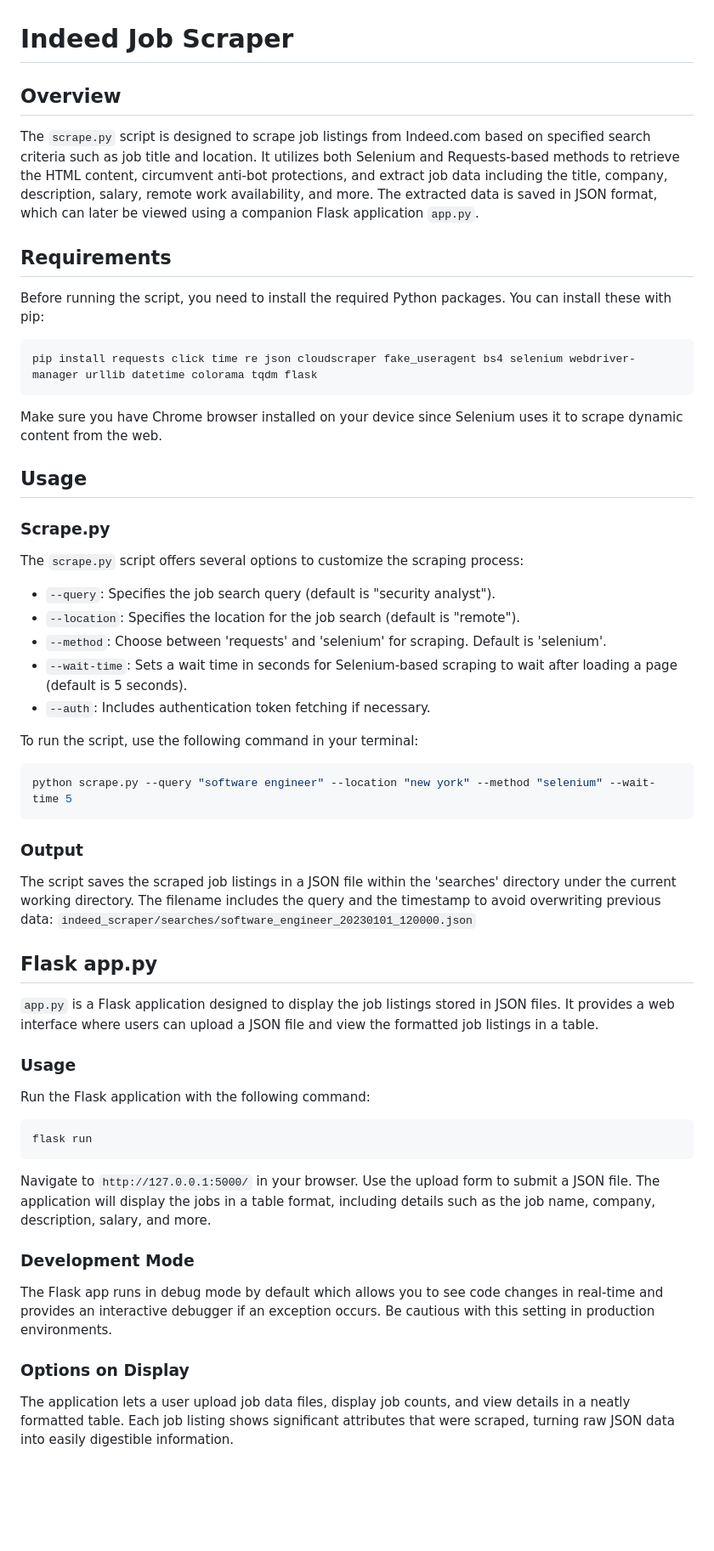
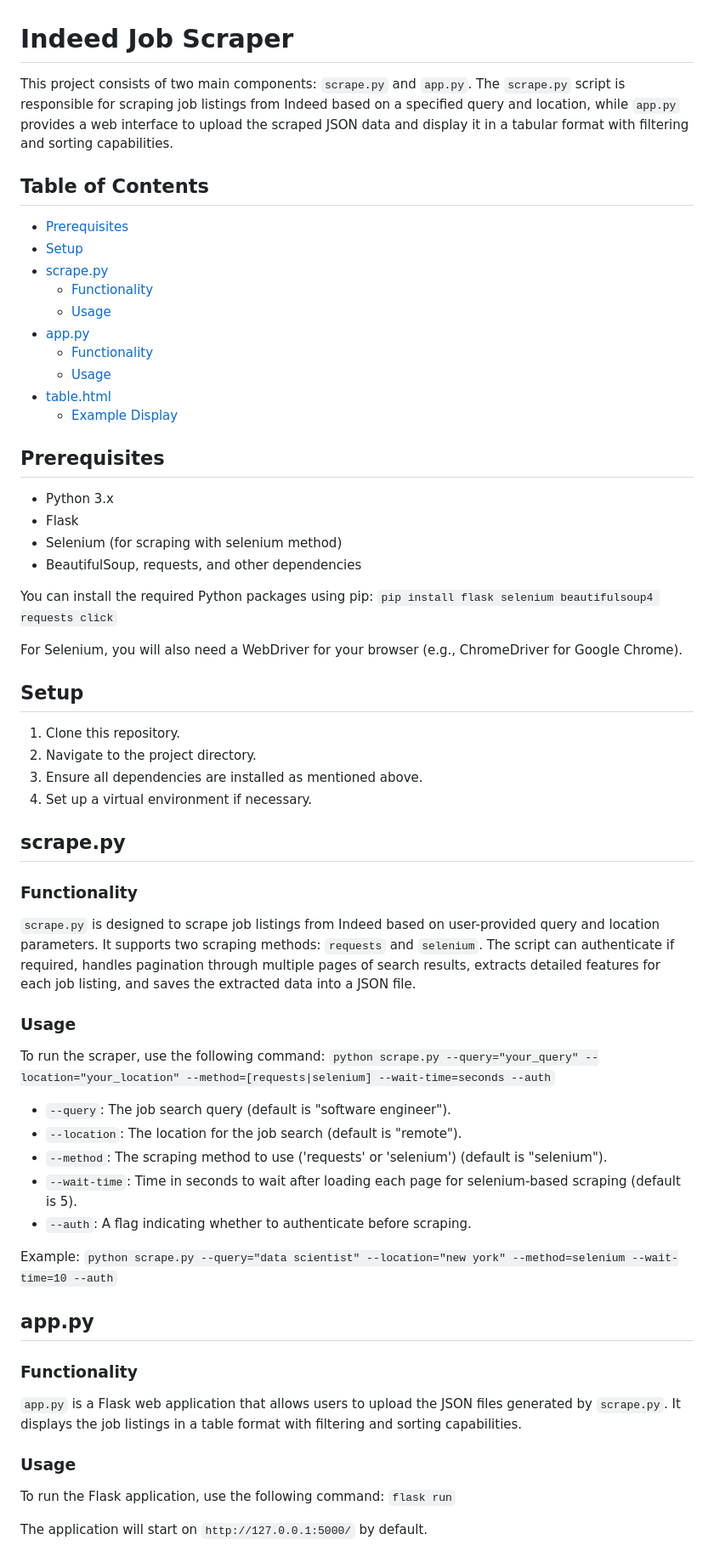
Before and after one commit to n0hats/indeed_scraper, a Markdown page: README.md, the part around one of its changes. Shown at 85% size. Drawn GitHub-style; blank space fills up the shorter version.

````diff
--- a/README.md
+++ b/README.md
@@ -1,60 +1,62 @@
 # Indeed Job Scraper
 
-## Overview
+This project consists of two main components: `scrape.py` and `app.py`. The `scrape.py` script is responsible for scraping job listings from Indeed based on a specified query and location, while `app.py` provides a web interface to upload the scraped JSON data and display it in a tabular format with filtering and sorting capabilities.
 
-The `scrape.py` script is designed to scrape job listings from Indeed.com based on specified search criteria such as job title and location. It utilizes both Selenium and Requests-based methods to retrieve the HTML content, circumvent anti-bot protections, and extract job data including the title, company, description, salary, remote work availability, and more. The extracted data is saved in JSON format, which can later be viewed using a companion Flask application `app.py`.
+## Table of Contents
+- [Prerequisites](#prerequisites)
+- [Setup](#setup)
+- [scrape.py](#scrapepy)
+  - [Functionality](#functionality)
+  - [Usage](#usage)
+- [app.py](#appy)
+  - [Functionality](#functionality-1)
+  - [Usage](#usage-1)
+- [table.html](#tablehtml)
+  - [Example Display](#example-display)
 
-## Requirements
+## Prerequisites
+- Python 3.x
+- Flask
+- Selenium (for scraping with selenium method)
+- BeautifulSoup, requests, and other dependencies
 
-Before running the script, you need to install the required Python packages. You can install these with pip:
-```bash
-pip install requests click time re json cloudscraper fake_useragent bs4 selenium webdriver-manager urllib datetime colorama tqdm flask
-```
+You can install the required Python packages using pip:
+```pip install flask selenium beautifulsoup4 requests click```
 
-Make sure you have Chrome browser installed on your device since Selenium uses it to scrape dynamic content from the web.
+For Selenium, you will also need a WebDriver for your browser (e.g., ChromeDriver for Google Chrome).
 
-## Usage
+## Setup
+1. Clone this repository.
+2. Navigate to the project directory.
+3. Ensure all dependencies are installed as mentioned above.
+4. Set up a virtual environment if necessary.
 
-### Scrape.py
+## scrape.py
 
-The `scrape.py` script offers several options to customize the scraping process:
-
-- `--query`: Specifies the job search query (default is "security analyst").
-- `--location`: Specifies the location for the job search (default is "remote").
-- `--method`: Choose between 'requests' and 'selenium' for scraping. Default is 'selenium'.
-- `--wait-time`: Sets a wait time in seconds for Selenium-based scraping to wait after loading a page (default is 5 seconds).
-- `--auth`: Includes authentication token fetching if necessary.
-
-To run the script, use the following command in your terminal:
-
-```bash
-python scrape.py --query "software engineer" --location "new york" --method "selenium" --wait-time 5
-```
-
-### Output
-
-The script saves the scraped job listings in a JSON file within the 'searches' directory under the current working directory. The filename includes the query and the timestamp to avoid overwriting previous data:
-`indeed_scraper/searches/software_engineer_20230101_120000.json`
-
-
-## Flask app.py
-
-`app.py` is a Flask application designed to display the job listings stored in JSON files. It provides a web interface where users can upload a JSON file and view the formatted job listings in a table.
+### Functionality
+`scrape.py` is designed to scrape job listings from Indeed based on user-provided query and location parameters. It supports two scraping methods: `requests` and `selenium`. The script can authenticate if required, handles pagination through multiple pages of search results, extracts detailed features for each job listing, and saves the extracted data into a JSON file.
 
 ### Usage
+To run the scraper, use the following command:
+```python scrape.py --query="your_query" --location="your_location" --method=[requests|selenium] --wait-time=seconds --auth```
 
-Run the Flask application with the following command:
-```bash
-flask run
-```
+- `--query`: The job search query (default is "software engineer").
+- `--location`: The location for the job search (default is "remote").
+- `--method`: The scraping method to use ('requests' or 'selenium') (default is "selenium").
+- `--wait-time`: Time in seconds to wait after loading each page for selenium-based scraping (default is 5).
+- `--auth`: A flag indicating whether to authenticate before scraping.
 
-Navigate to `http://127.0.0.1:5000/` in your browser. Use the upload form to submit a JSON file. The application will display the jobs in a table format, including details such as the job name, company, description, salary, and more.
+Example:
+```python scrape.py --query="data scientist" --location="new york" --method=selenium --wait-time=10 --auth```
 
-### Development Mode
+## app.py
 
-The Flask app runs in debug mode by default which allows you to see code changes in real-time and provides an interactive debugger if an exception occurs. Be cautious with this setting in production environments.
+### Functionality
+`app.py` is a Flask web application that allows users to upload the JSON files generated by `scrape.py`. It displays the job listings in a table format with filtering and sorting capabilities.
 
-### Options on Display
+### Usage
+To run the Flask application, use the following command:
+```flask run```
 
-The application lets a user upload job data files, display job counts, and view details in a neatly formatted table. Each job listing shows significant attributes that were scraped, turning raw JSON data into easily digestible information.
+The application will start on `http://127.0.0.1:5000/` by default.
 
````
Also changed, not shown: other parts of README.md (+14 -1 lines).
